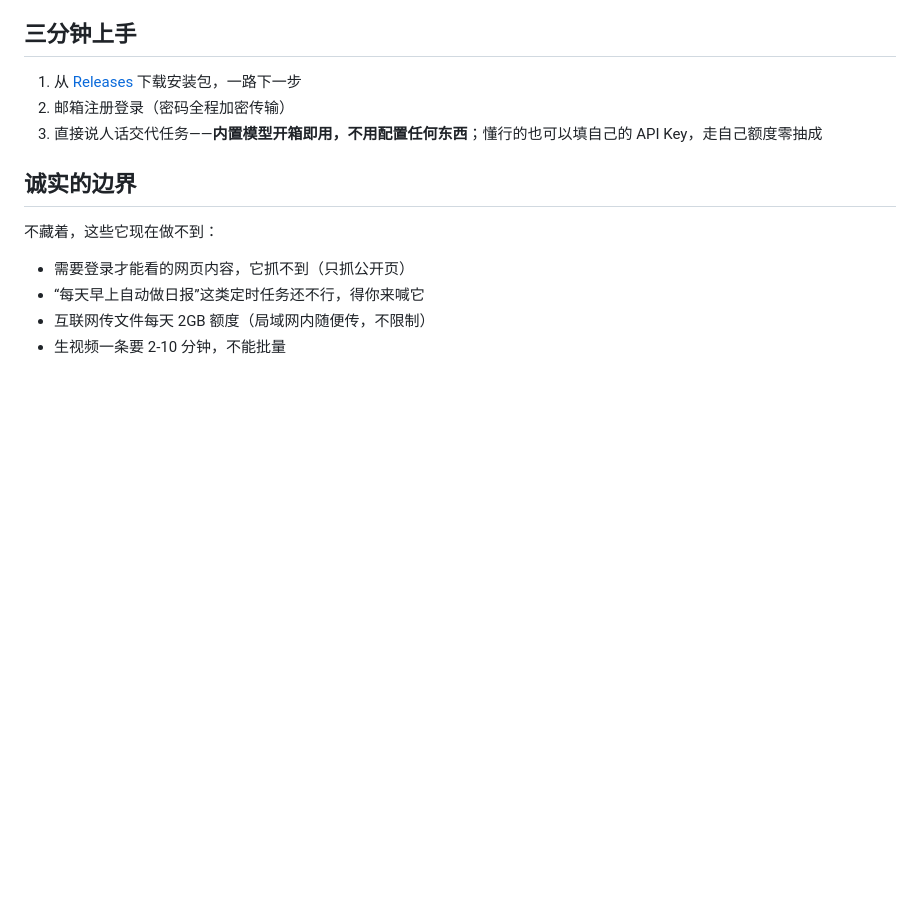
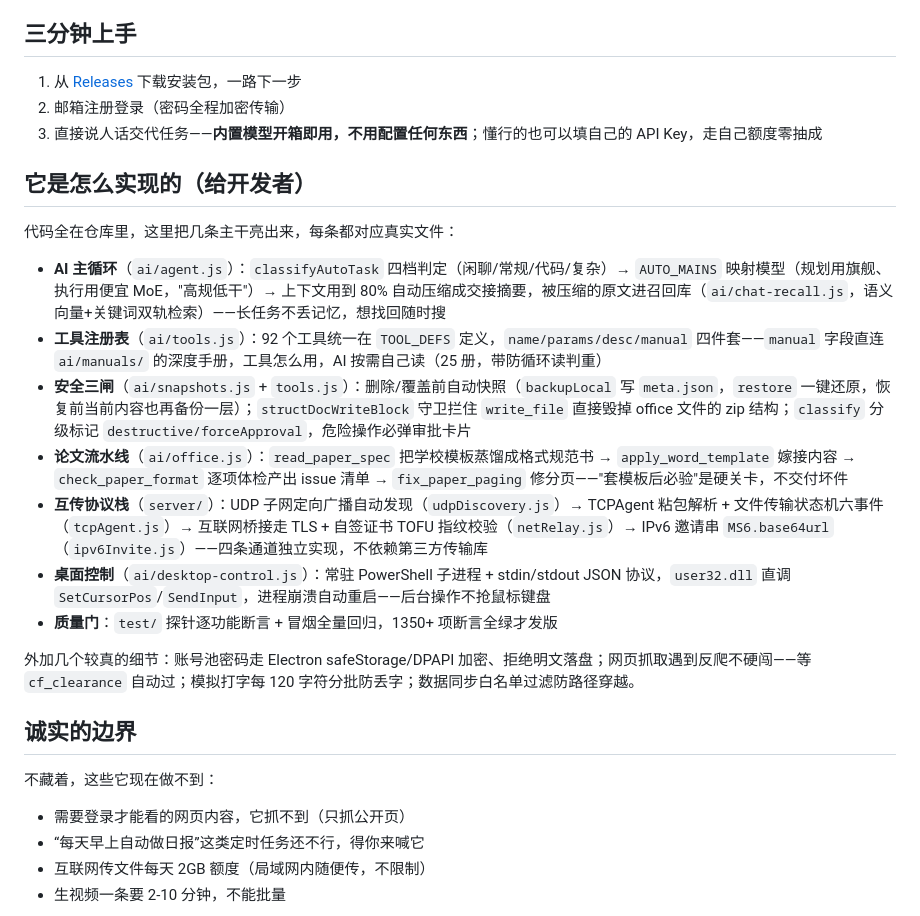
Before and after one commit to Mosina1102/MSMate, a Markdown page: README.md, the part around the change. Drawn GitHub-style; blank space fills up the shorter version.

Commit message:
docs: code-level transparency chapter - architecture main lines with file evidence

```diff
--- a/README.md
+++ b/README.md
@@ -68,6 +68,20 @@ MSMate 是装在你 Windows 电脑上的一个软件。它最特别的地方：*
 2. 邮箱注册登录（密码全程加密传输）
 3. 直接说人话交代任务——**内置模型开箱即用，不用配置任何东西**；懂行的也可以填自己的 API Key，走自己额度零抽成
 
+## 它是怎么实现的（给开发者）
+
+代码全在仓库里，这里把几条主干亮出来，每条都对应真实文件：
+
+- **AI 主循环**（`ai/agent.js`）：`classifyAutoTask` 四档判定（闲聊/常规/代码/复杂）→ `AUTO_MAINS` 映射模型（规划用旗舰、执行用便宜 MoE，"高规低干"）→ 上下文用到 80% 自动压缩成交接摘要，被压缩的原文进召回库（`ai/chat-recall.js`，语义向量+关键词双轨检索）——长任务不丢记忆，想找回随时搜
+- **工具注册表**（`ai/tools.js`）：92 个工具统一在 `TOOL_DEFS` 定义，`name/params/desc/manual` 四件套——`manual` 字段直连 `ai/manuals/` 的深度手册，工具怎么用，AI 按需自己读（25 册，带防循环读判重）
+- **安全三闸**（`ai/snapshots.js` + `tools.js`）：删除/覆盖前自动快照（`backupLocal` 写 `meta.json`，`restore` 一键还原，恢复前当前内容也再备份一层）；`structDocWriteBlock` 守卫拦住 `write_file` 直接毁掉 office 文件的 zip 结构；`classify` 分级标记 `destructive/forceApproval`，危险操作必弹审批卡片
+- **论文流水线**（`ai/office.js`）：`read_paper_spec` 把学校模板蒸馏成格式规范书 → `apply_word_template` 嫁接内容 → `check_paper_format` 逐项体检产出 issue 清单 → `fix_paper_paging` 修分页——"套模板后必验"是硬关卡，不交付坏件
+- **互传协议栈**（`server/`）：UDP 子网定向广播自动发现（`udpDiscovery.js`）→ TCPAgent 粘包解析 + 文件传输状态机六事件（`tcpAgent.js`）→ 互联网桥接走 TLS + 自签证书 TOFU 指纹校验（`netRelay.js`）→ IPv6 邀请串 `MS6.base64url`（`ipv6Invite.js`）——四条通道独立实现，不依赖第三方传输库
+- **桌面控制**（`ai/desktop-control.js`）：常驻 PowerShell 子进程 + stdin/stdout JSON 协议，`user32.dll` 直调 `SetCursorPos`/`SendInput`，进程崩溃自动重启——后台操作不抢鼠标键盘
+- **质量门**：`test/` 探针逐功能断言 + 冒烟全量回归，1350+ 项断言全绿才发版
+
+外加几个较真的细节：账号池密码走 Electron safeStorage/DPAPI 加密、拒绝明文落盘；网页抓取遇到反爬不硬闯——等 `cf_clearance` 自动过；模拟打字每 120 字符分批防丢字；数据同步白名单过滤防路径穿越。
+
 ## 诚实的边界
 
 不藏着，这些它现在做不到：
```
